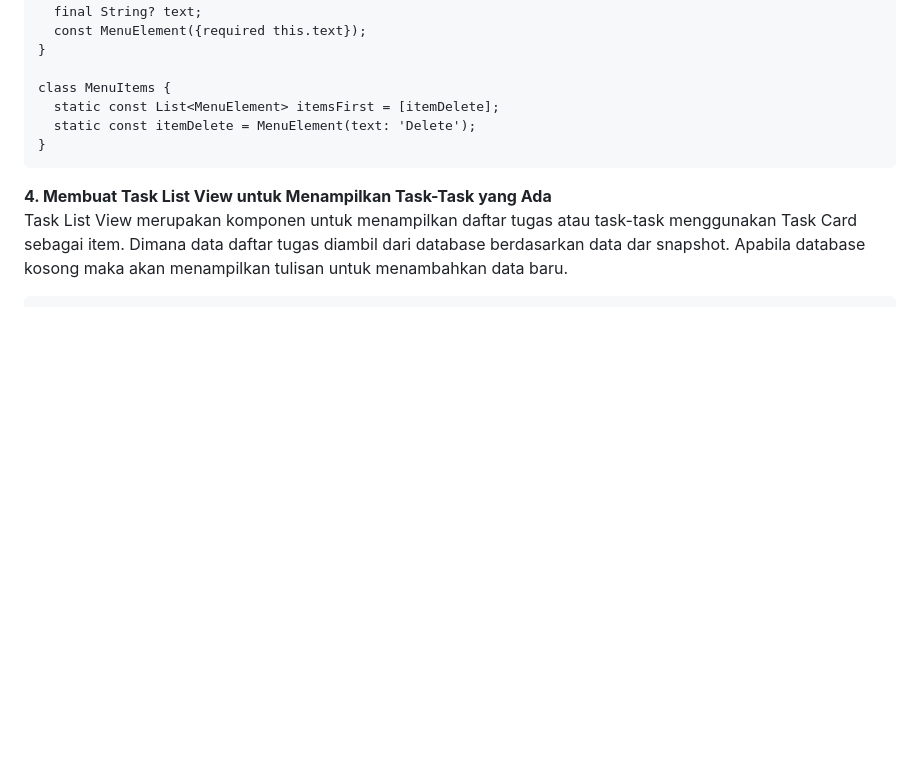
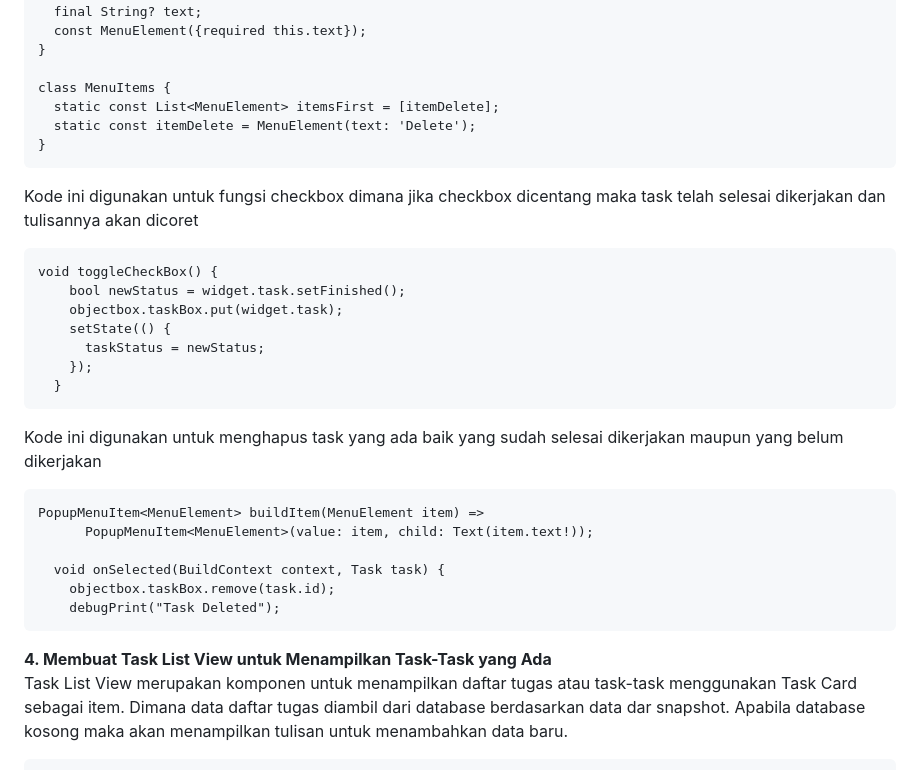
Before and after one commit to RunicLink/Tugas2PPB, a Markdown page: README.md, the part around the change printed below. GitHub-like rendering; blank space fills up the shorter version.

````diff
--- a/README.md
+++ b/README.md
@@ -211,6 +211,28 @@ class MenuItems {
   static const itemDelete = MenuElement(text: 'Delete');
 }
 ```
+
+Kode ini digunakan untuk fungsi checkbox dimana jika checkbox dicentang maka task telah selesai dikerjakan dan tulisannya akan dicoret
+```
+void toggleCheckBox() {
+    bool newStatus = widget.task.setFinished();
+    objectbox.taskBox.put(widget.task);
+    setState(() {
+      taskStatus = newStatus;
+    });
+  }
+```
+
+Kode ini digunakan untuk menghapus task yang ada baik yang sudah selesai dikerjakan maupun yang belum dikerjakan
+```
+PopupMenuItem<MenuElement> buildItem(MenuElement item) =>
+      PopupMenuItem<MenuElement>(value: item, child: Text(item.text!));
+
+  void onSelected(BuildContext context, Task task) {
+    objectbox.taskBox.remove(task.id);
+    debugPrint("Task Deleted");
+```
+
 
 **4. Membuat Task List View untuk Menampilkan Task-Task yang Ada**<br>
 Task List View merupakan komponen untuk menampilkan daftar tugas atau task-task menggunakan Task Card sebagai item. Dimana data daftar tugas diambil dari database berdasarkan data dar snapshot. Apabila database kosong maka akan menampilkan tulisan untuk menambahkan data baru.
````
Also changed, not shown: other parts of README.md (+50 -0 lines).
